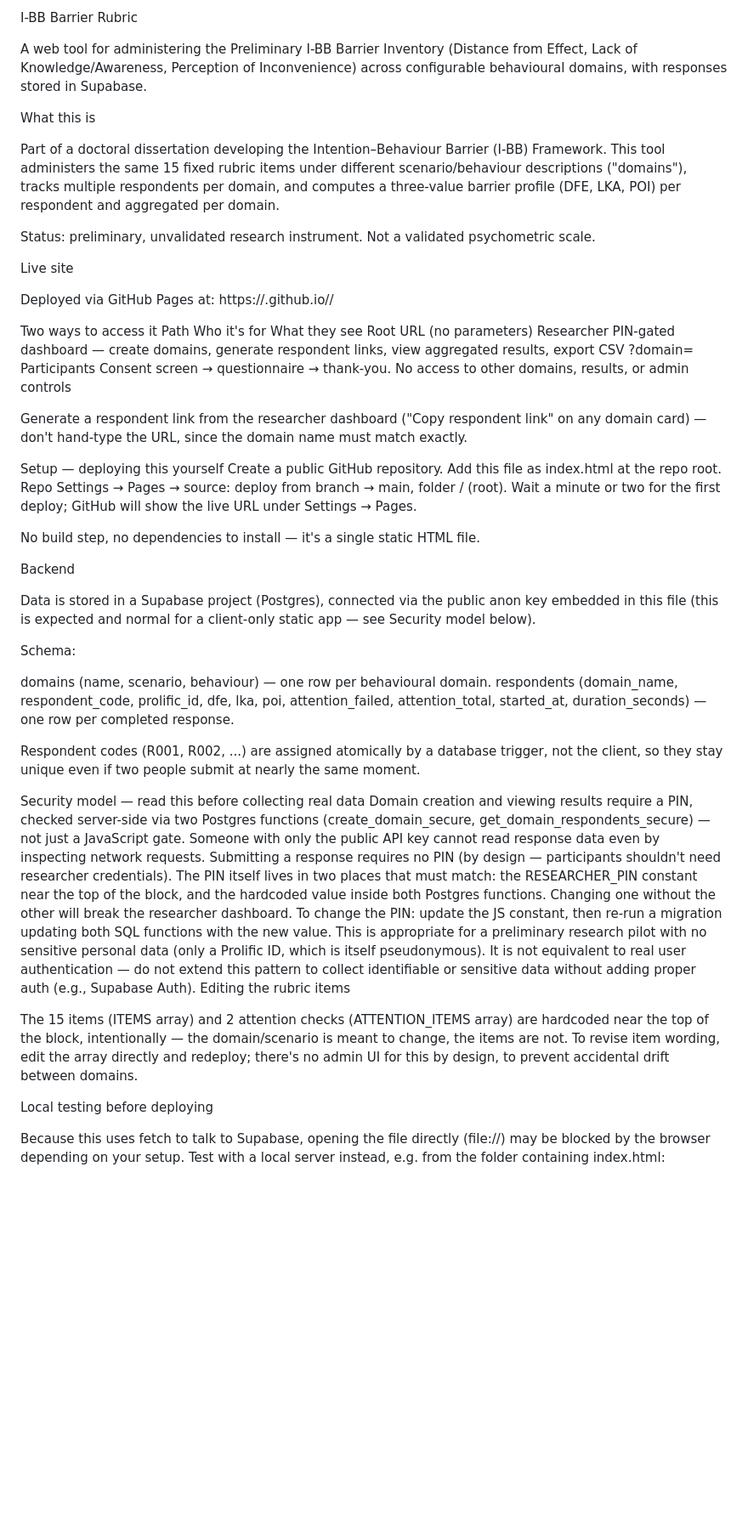
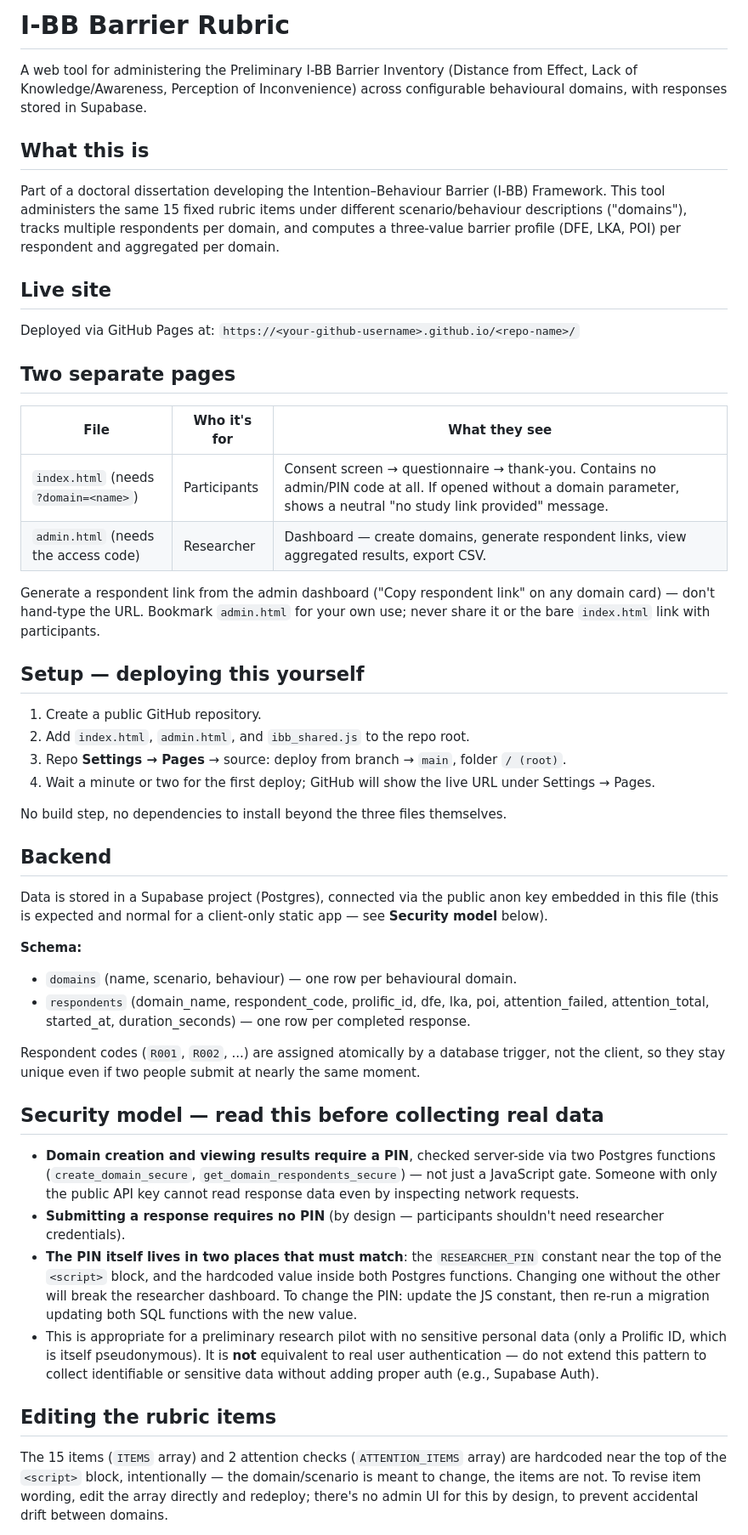
Before and after one commit to henryetta/IBB-Rubric-Tool, a Markdown page: README.md, the part around one of its changes. Shown at 85% size. Drawn GitHub-style; blank space fills up the shorter version.

```diff
--- a/README.md
+++ b/README.md
@@ -1,53 +1,52 @@
-I-BB Barrier Rubric
+# I-BB Barrier Rubric
 
 A web tool for administering the Preliminary I-BB Barrier Inventory (Distance from Effect, Lack of Knowledge/Awareness, Perception of Inconvenience) across configurable behavioural domains, with responses stored in Supabase.
 
-What this is
+## What this is
 
 Part of a doctoral dissertation developing the Intention–Behaviour Barrier (I-BB) Framework. This tool administers the same 15 fixed rubric items under different scenario/behaviour descriptions ("domains"), tracks multiple respondents per domain, and computes a three-value barrier profile (DFE, LKA, POI) per respondent and aggregated per domain.
 
-Status: preliminary, unvalidated research instrument. Not a validated psychometric scale.
+## Live site
 
-Live site
+Deployed via GitHub Pages at:
+`https://<your-github-username>.github.io/<repo-name>/`
 
-Deployed via GitHub Pages at: https://<your-github-username>.github.io/<repo-name>/
+## Two separate pages
 
-Two ways to access it
-Path	Who it's for	What they see
-Root URL (no parameters)	Researcher	PIN-gated dashboard — create domains, generate respondent links, view aggregated results, export CSV
-?domain=<domain-name>	Participants	Consent screen → questionnaire → thank-you. No access to other domains, results, or admin controls
+| File | Who it's for | What they see |
+|---|---|---|
+| `index.html` (needs `?domain=<name>`) | Participants | Consent screen → questionnaire → thank-you. Contains no admin/PIN code at all. If opened without a domain parameter, shows a neutral "no study link provided" message. |
+| `admin.html` (needs the access code) | Researcher | Dashboard — create domains, generate respondent links, view aggregated results, export CSV. |
 
-Generate a respondent link from the researcher dashboard ("Copy respondent link" on any domain card) — don't hand-type the URL, since the domain name must match exactly.
+Generate a respondent link from the admin dashboard ("Copy respondent link" on any domain card) — don't hand-type the URL. Bookmark `admin.html` for your own use; never share it or the bare `index.html` link with participants.
 
-Setup — deploying this yourself
-Create a public GitHub repository.
-Add this file as index.html at the repo root.
-Repo Settings → Pages → source: deploy from branch → main, folder / (root).
-Wait a minute or two for the first deploy; GitHub will show the live URL under Settings → Pages.
+## Setup — deploying this yourself
 
-No build step, no dependencies to install — it's a single static HTML file.
+1. Create a public GitHub repository.
+2. Add `index.html`, `admin.html`, and `ibb_shared.js` to the repo root.
+3. Repo **Settings → Pages** → source: deploy from branch → `main`, folder `/ (root)`.
+4. Wait a minute or two for the first deploy; GitHub will show the live URL under Settings → Pages.
 
-Backend
+No build step, no dependencies to install beyond the three files themselves.
 
-Data is stored in a Supabase project (Postgres), connected via the public anon key embedded in this file (this is expected and normal for a client-only static app — see Security model below).
+## Backend
 
-Schema:
+Data is stored in a Supabase project (Postgres), connected via the public anon key embedded in this file (this is expected and normal for a client-only static app — see **Security model** below).
 
-domains (name, scenario, behaviour) — one row per behavioural domain.
-respondents (domain_name, respondent_code, prolific_id, dfe, lka, poi, attention_failed, attention_total, started_at, duration_seconds) — one row per completed response.
+**Schema:**
+- `domains` (name, scenario, behaviour) — one row per behavioural domain.
+- `respondents` (domain_name, respondent_code, prolific_id, dfe, lka, poi, attention_failed, attention_total, started_at, duration_seconds) — one row per completed response.
 
-Respondent codes (R001, R002, ...) are assigned atomically by a database trigger, not the client, so they stay unique even if two people submit at nearly the same moment.
+Respondent codes (`R001`, `R002`, ...) are assigned atomically by a database trigger, not the client, so they stay unique even if two people submit at nearly the same moment.
 
-Security model — read this before collecting real data
-Domain creation and viewing results require a PIN, checked server-side via two Postgres functions (create_domain_secure, get_domain_respondents_secure) — not just a JavaScript gate. Someone with only the public API key cannot read response data even by inspecting network requests.
-Submitting a response requires no PIN (by design — participants shouldn't need researcher credentials).
-The PIN itself lives in two places that must match: the RESEARCHER_PIN constant near the top of the <script> block, and the hardcoded value inside both Postgres functions. Changing one without the other will break the researcher dashboard. To change the PIN: update the JS constant, then re-run a migration updating both SQL functions with the new value.
-This is appropriate for a preliminary research pilot with no sensitive personal data (only a Prolific ID, which is itself pseudonymous). It is not equivalent to real user authentication — do not extend this pattern to collect identifiable or sensitive data without adding proper auth (e.g., Supabase Auth).
-Editing the rubric items
+## Security model — read this before collecting real data
 
-The 15 items (ITEMS array) and 2 attention checks (ATTENTION_ITEMS array) are hardcoded near the top of the <script> block, intentionally — the domain/scenario is meant to change, the items are not. To revise item wording, edit the array directly and redeploy; there's no admin UI for this by design, to prevent accidental drift between domains.
+- **Domain creation and viewing results require a PIN**, checked server-side via two Postgres functions (`create_domain_secure`, `get_domain_respondents_secure`) — not just a JavaScript gate. Someone with only the public API key cannot read response data even by inspecting network requests.
+- **Submitting a response requires no PIN** (by design — participants shouldn't need researcher credentials).
+- **The PIN itself lives in two places that must match**: the `RESEARCHER_PIN` constant near the top of the `<script>` block, and the hardcoded value inside both Postgres functions. Changing one without the other will break the researcher dashboard. To change the PIN: update the JS constant, then re-run a migration updating both SQL functions with the new value.
+- This is appropriate for a preliminary research pilot with no sensitive personal data (only a Prolific ID, which is itself pseudonymous). It is **not** equivalent to real user authentication — do not extend this pattern to collect identifiable or sensitive data without adding proper auth (e.g., Supabase Auth).
 
-Local testing before deploying
+## Editing the rubric items
 
-Because this uses fetch to talk to Supabase, opening the file directly (file://) may be blocked by the browser depending on your setup. Test with a local server instead, e.g. from the folder containing index.html:
+The 15 items (`ITEMS` array) and 2 attention checks (`ATTENTION_ITEMS` array) are hardcoded near the top of the `<script>` block, intentionally — the domain/scenario is meant to change, the items are not. To revise item wording, edit the array directly and redeploy; there's no admin UI for this by design, to prevent accidental drift between domains.
 
```
Also changed, not shown: other parts of README.md (+7 -1 lines).
